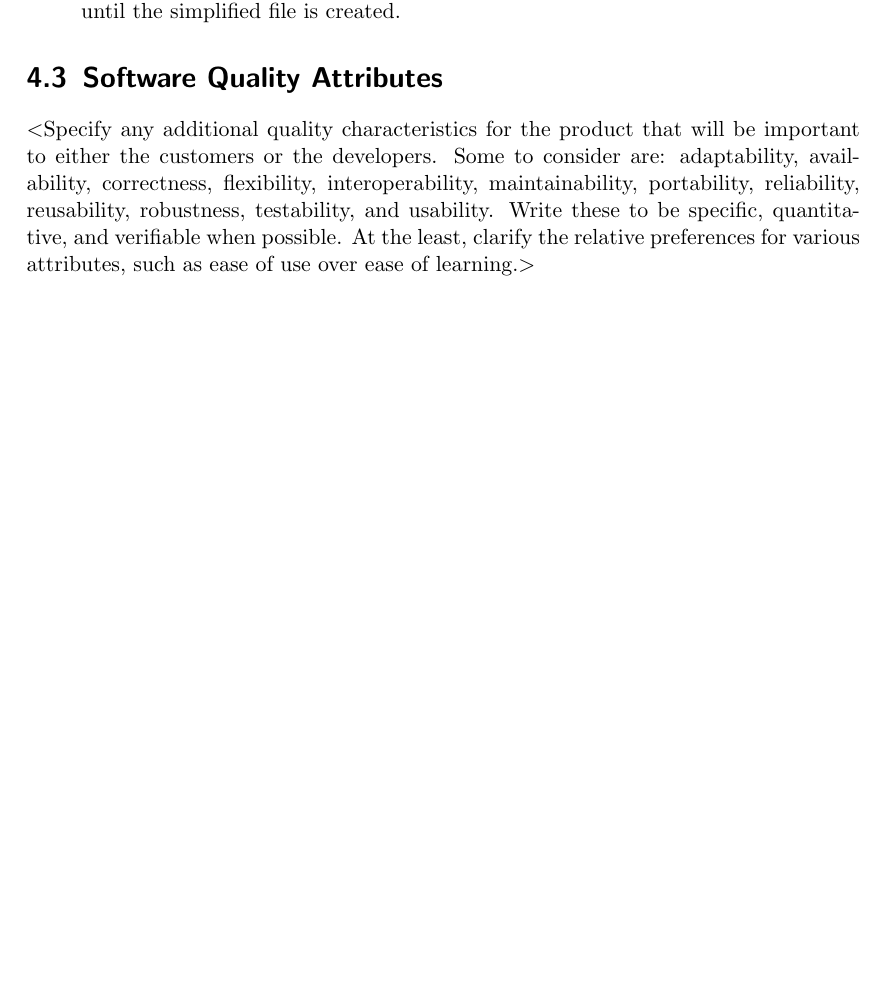
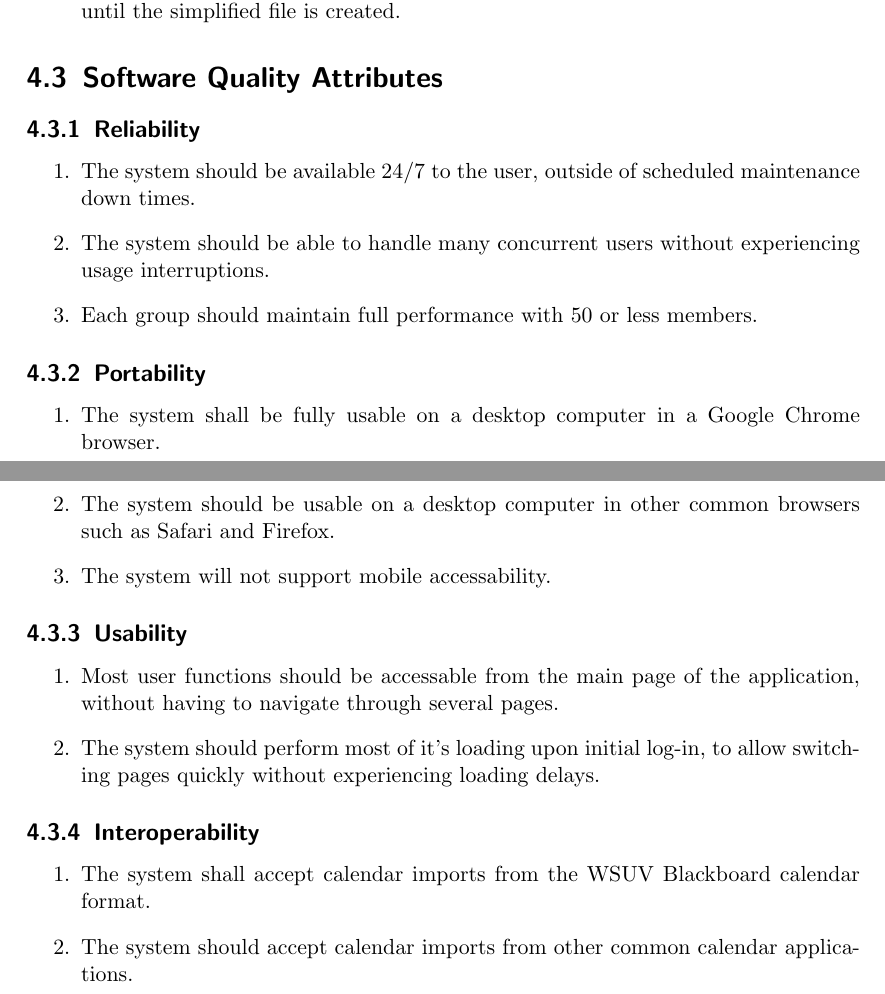
Before and after one commit to javb99/cs320-project, a LaTeX document (documentation/srs.tex): part of page 11 of 12 before the commit and two parts of pages 11 and 12 of 13 after it, the two joined at a grey line, cut so that both start at the same text, the shorter picture padded with empty space. Compiled offline with pdfLaTeX.

Commit message:
project scope, acronyms and definitions, software quality

```diff
--- a/documentation/srs.tex
+++ b/documentation/srs.tex
@@ -264,13 +270,40 @@ keep it only until the simplified file is created.
 \end{enumerate}
 
 \section{Software Quality Attributes}
-$<$Specify any additional quality characteristics for the product that will be
-important to either the customers or the developers. Some to consider are:
-adaptability, availability, correctness, flexibility, interoperability,
-maintainability, portability, reliability, reusability, robustness, testability,
-and usability. Write these to be specific, quantitative, and verifiable when
-possible. At the least, clarify the relative preferences for various attributes,
-such as ease of use over ease of learning.$>$
+
+\subsection{Reliability}
+\begin{enumerate}
+\item The system should be available 24/7 to the user, outside of scheduled maintenance
+down times.
+\item The system should be able to handle many concurrent users without experiencing
+usage interruptions.
+\item Each group should maintain full performance with 50 or less members.
+\end{enumerate}
+
+\subsection{Portability}
+\begin{enumerate}
+\item The system shall be fully usable on a desktop computer in a Google Chrome
+browser.
+\item The system should be usable on a desktop computer in other common browsers
+such as Safari and Firefox.
+\item The system will not support mobile accessability.
+\end{enumerate}
+
+\subsection{Usability}
+\begin{enumerate}
+\item Most user functions should be accessable from the main page of the application,
+without having to navigate through several pages.
+\item The system should perform most of it's loading upon initial log-in, to allow
+switching pages quickly without experiencing loading delays.
+\end{enumerate}
+
+\subsection{Interoperability}
+\begin{enumerate}
+\item The system shall accept calendar imports from the WSUV Blackboard calendar
+format.
+\item The system should accept calendar imports from other common calendar
+applications.
+\end{enumerate}
 
 \chapter{Other Requirements}
 $<$Define any other requirements not covered elsewhere in the SRS. This might
```
Also changed, not shown: documentation/srs.tex (32 more changed lines).
